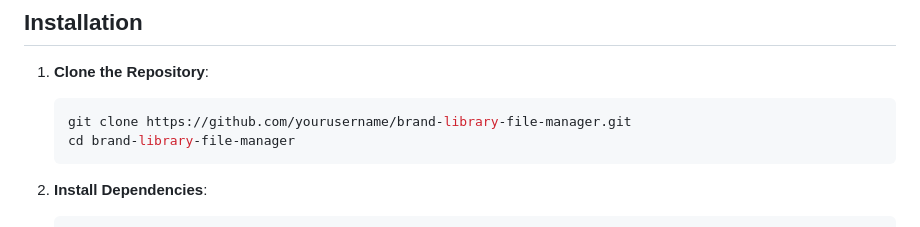
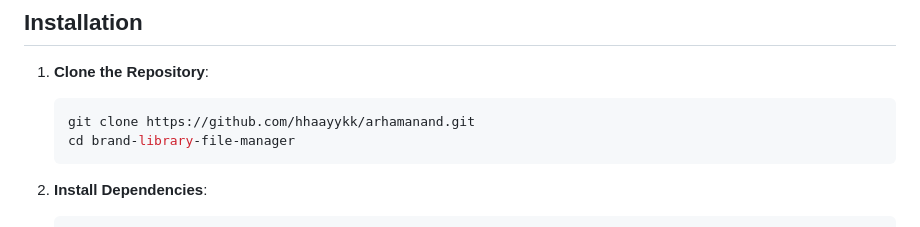
Before and after one commit to hhaayykk/arhamanand, a Markdown page: README.markdown, the part around the change. GitHub-like rendering.

Commit message:
Update repository URL in installation instructions

````diff
--- a/README.markdown
+++ b/README.markdown
@@ -55,7 +55,7 @@ The application supports two user roles: **staff** (regular employees who can vi
 
 1. **Clone the Repository**:
    ```bash
-   git clone https://github.com/yourusername/brand-library-file-manager.git
+   git clone https://github.com/hhaayykk/arhamanand.git
    cd brand-library-file-manager
    ```
 
````
